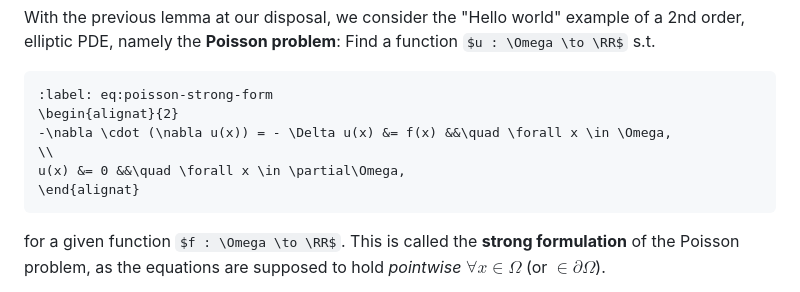
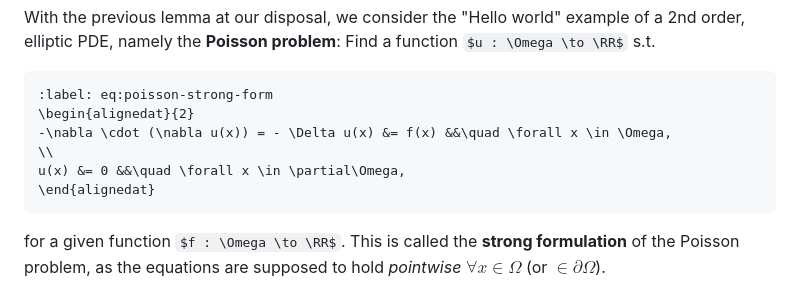
Before and after one commit to andre-massing/tma4220-learning-material, a Markdown page: chapter_01/weak-pdes-motivation.md, the part around one of its changes. GitHub-like rendering; some formulas as TeX source.

````diff
--- a/chapter_01/weak-pdes-motivation.md
+++ b/chapter_01/weak-pdes-motivation.md
@@ -128,11 +128,11 @@ namely the **Poisson problem**: Find a function $u : \Omega \to \RR$ s.t.
 
 ```{math}
 :label: eq:poisson-strong-form
-\begin{alignat}{2}
+\begin{alignedat}{2}
 -\nabla \cdot (\nabla u(x)) = - \Delta u(x) &= f(x) &&\quad \forall x \in \Omega,
 \\
 u(x) &= 0 &&\quad \forall x \in \partial\Omega,
-\end{alignat}
+\end{alignedat}
 ```
 
 for a given function $f : \Omega \to \RR$. This is called the **strong formulation**
````
Also changed, not shown: other parts of chapter_01/weak-pdes-motivation.md (+2 -2 lines), chapter_01/function_spaces.md (+6 -4 lines), chapter_01/functional_analysis.md (+2 -2 lines).
